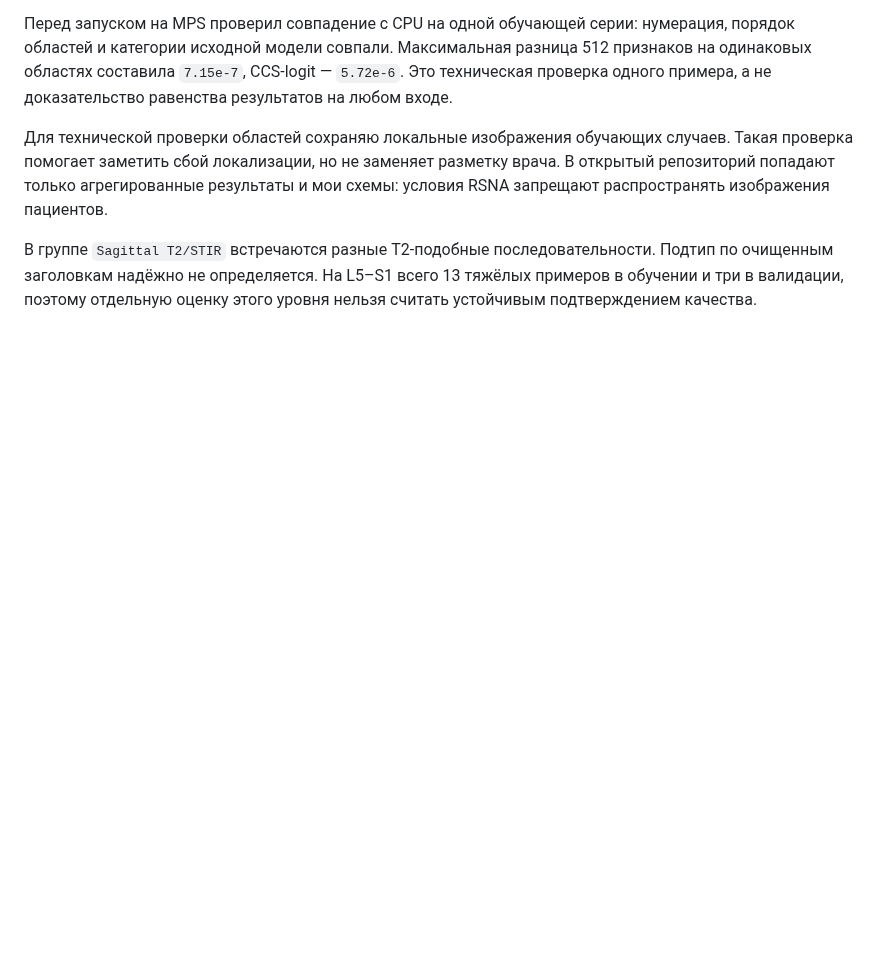
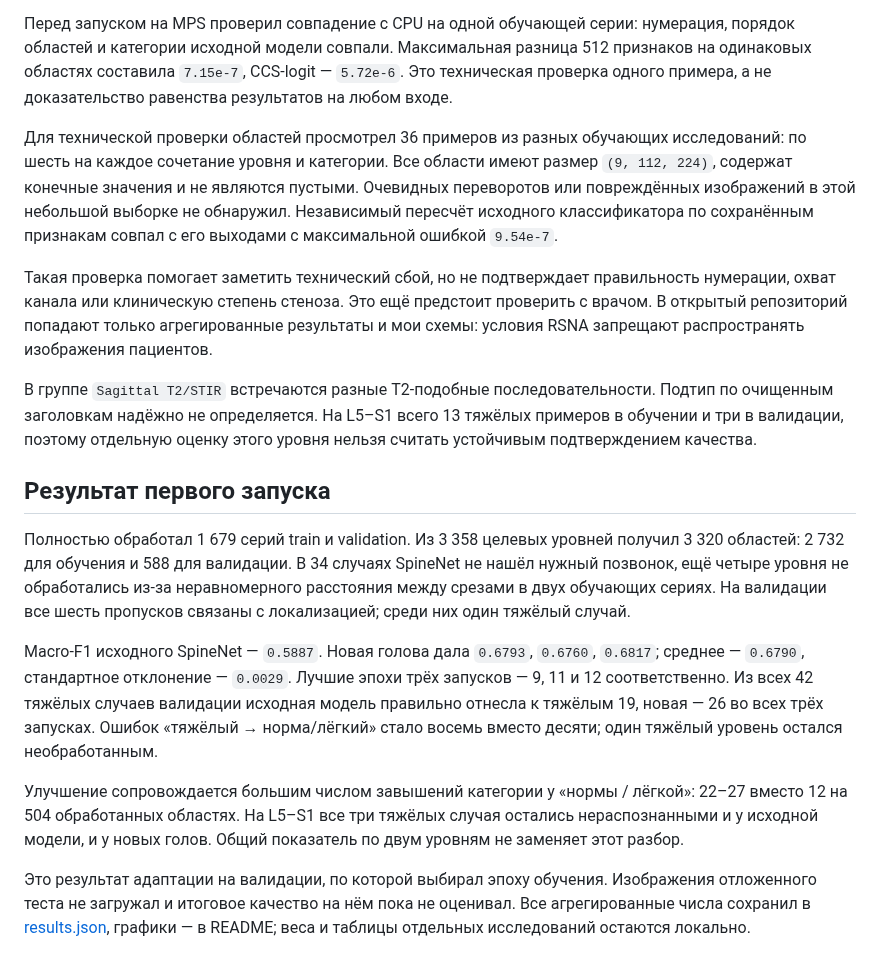
Before and after one commit to Ja1rman/ai-spine-med, a Markdown page: docs/experiment.md, the part around the change. Rendered like a GitHub page; blank space fills up the shorter version.

```diff
--- a/docs/experiment.md
+++ b/docs/experiment.md
@@ -16,6 +16,18 @@
 
 Перед запуском на MPS проверил совпадение с CPU на одной обучающей серии: нумерация, порядок областей и категории исходной модели совпали. Максимальная разница 512 признаков на одинаковых областях составила `7.15e-7`, CCS-logit — `5.72e-6`. Это техническая проверка одного примера, а не доказательство равенства результатов на любом входе.
 
-Для технической проверки областей сохраняю локальные изображения обучающих случаев. Такая проверка помогает заметить сбой локализации, но не заменяет разметку врача. В открытый репозиторий попадают только агрегированные результаты и мои схемы: условия RSNA запрещают распространять изображения пациентов.
+Для технической проверки областей просмотрел 36 примеров из разных обучающих исследований: по шесть на каждое сочетание уровня и категории. Все области имеют размер `(9, 112, 224)`, содержат конечные значения и не являются пустыми. Очевидных переворотов или повреждённых изображений в этой небольшой выборке не обнаружил. Независимый пересчёт исходного классификатора по сохранённым признакам совпал с его выходами с максимальной ошибкой `9.54e-7`.
+
+Такая проверка помогает заметить технический сбой, но не подтверждает правильность нумерации, охват канала или клиническую степень стеноза. Это ещё предстоит проверить с врачом. В открытый репозиторий попадают только агрегированные результаты и мои схемы: условия RSNA запрещают распространять изображения пациентов.
 
 В группе `Sagittal T2/STIR` встречаются разные T2-подобные последовательности. Подтип по очищенным заголовкам надёжно не определяется. На L5–S1 всего 13 тяжёлых примеров в обучении и три в валидации, поэтому отдельную оценку этого уровня нельзя считать устойчивым подтверждением качества.
+
+## Результат первого запуска
+
+Полностью обработал 1 679 серий train и validation. Из 3 358 целевых уровней получил 3 320 областей: 2 732 для обучения и 588 для валидации. В 34 случаях SpineNet не нашёл нужный позвонок, ещё четыре уровня не обработались из-за неравномерного расстояния между срезами в двух обучающих сериях. На валидации все шесть пропусков связаны с локализацией; среди них один тяжёлый случай.
+
+Macro-F1 исходного SpineNet — `0.5887`. Новая голова дала `0.6793`, `0.6760`, `0.6817`; среднее — `0.6790`, стандартное отклонение — `0.0029`. Лучшие эпохи трёх запусков — 9, 11 и 12 соответственно. Из всех 42 тяжёлых случаев валидации исходная модель правильно отнесла к тяжёлым 19, новая — 26 во всех трёх запусках. Ошибок «тяжёлый → норма/лёгкий» стало восемь вместо десяти; один тяжёлый уровень остался необработанным.
+
+Улучшение сопровождается большим числом завышений категории у «нормы / лёгкой»: 22–27 вместо 12 на 504 обработанных областях. На L5–S1 все три тяжёлых случая остались нераспознанными и у исходной модели, и у новых голов. Общий показатель по двум уровням не заменяет этот разбор.
+
+Это результат адаптации на валидации, по которой выбирал эпоху обучения. Изображения отложенного теста не загружал и итоговое качество на нём пока не оценивал. Все агрегированные числа сохранил в [results.json](results.json), графики — в README; веса и таблицы отдельных исследований остаются локально.
```
Also changed, not shown: README.md (+20 -3 lines), docs/images/comparison.png (added), docs/images/confusion.png (added), docs/images/training.png (added), 2 other files.
